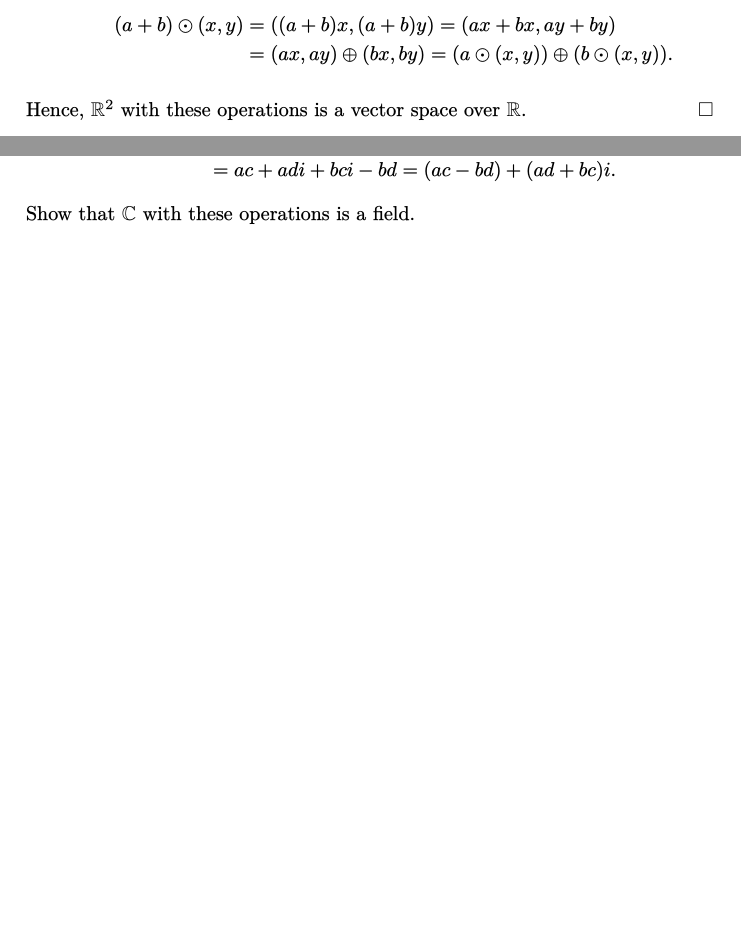
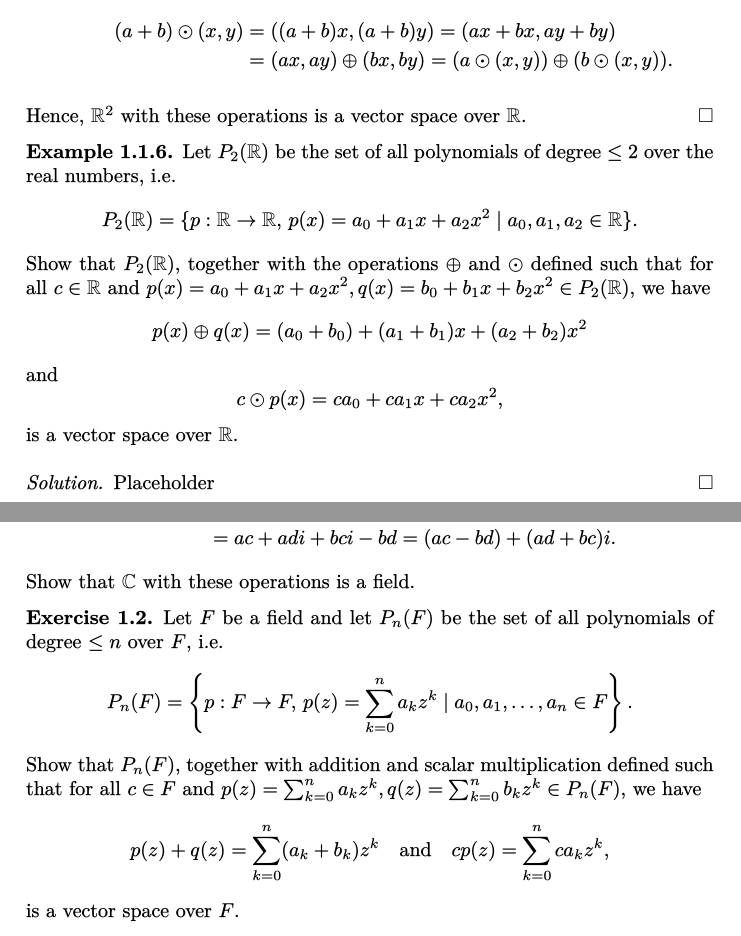
Before and after one commit to cooper-johnston/linear-algebra, a LaTeX thesis (main.tex, which reads chapters/1_vectors.tex): two parts of pages 13 and 14 of 16, joined at a grey line, cut so that both start at the same text, the shorter picture padded with empty space. The pictures show the PDF file main.pdf that the author committed with the source.

Commit message:
examples, revisions

```diff
--- a/chapters/1_vectors.tex
+++ b/chapters/1_vectors.tex
@@ -209,6 +209,25 @@ Thus, $ \mathbb{R}^2 $ is closed under $ \oplus $ and $ \odot $. Now we can chec
 Hence, $ \mathbb{R}^2 $ with these operations is a vector space over $ \mathbb{R} $.
 \end{sltn}
 
+\begin{exmp}
+Let $ P_2(\mathbb{R}) $ be the set of all polynomials of degree $ \leq 2 $ over the real numbers, i.e.
+\begin{equation*}
+    P_2(\mathbb{R})=\{p:\mathbb{R}\to\mathbb{R},\,p(x)=a_0+a_1x+a_2x^2\mid a_0,a_1,a_2\in\mathbb{R}\}.
+\end{equation*}
+Show that $ P_2(\mathbb{R}) $, together with the operations $ \oplus $ and $ \odot $ defined such that for all $ c\in\mathbb{R} $ and $ p(x)=a_0+a_1x+a_2x^2,q(x)=b_0+b_1x+b_2x^2\in P_2(\mathbb{R}) $, we have
+\begin{equation*}
+    p(x)\oplus q(x)=(a_0+b_0)+(a_1+b_1)x+(a_2+b_2)x^2
+\end{equation*}
+and
+\begin{equation*}
+    c\odot p(x)=ca_0+ca_1x+ca_2x^2,
+\end{equation*}
+is a vector space over $ \mathbb{R} $.
+\end{exmp}
+\begin{sltn}
+Placeholder
+\end{sltn}
+
 In these examples and in the definition, we used the symbols $ \odot $ and $ \oplus $ for scalar multiplication and vector addition, respectively, in order to help distinguish these operations from addition and multiplication on the field. From now on, we will use additive notation
 \begin{equation*}
     \vect{u}\oplus\vect{v}=\vect{u}+\vect{v}
@@ -233,3 +252,15 @@ and
 \end{align*}
 Show that $ \mathbb{C} $ with these operations is a field.
 \end{exer}
+
+\begin{exer}\label{exer:pnvs}
+Let $ F $ be a field and let $ P_n(F) $ be the set of all polynomials of degree $ \leq n $ over $ F $, i.e.
+\begin{equation*}
+    P_n(F)=\left\{p:F\to F,\,p(z)=\sum_{k=0}^n a_k z^k\mid a_0,a_1,\ldots,a_n\in F\right\}.
+\end{equation*}
+Show that $ P_n(F) $, together with addition and scalar multiplication defined such that for all $ c\in F $ and $ p(z)=\sum_{k=0}^n a_k z^k,q(z)=\sum_{k=0}^n b_k z^k\in P_n(F) $, we have
+\begin{equation*}
+    p(z)+q(z)=\sum_{k=0}^n (a_k+b_k)z^k \quad\text{and}\quad cp(z)=\sum_{k=0}^n ca_k z^k,
+\end{equation*}
+is a vector space over $ F $.
+\end{exer}
```
Also changed, not shown: chapters/0_sets_and_proofs.tex (+26 -4 lines), main.pdf, chapters/1_vectors.tex (2 more changed lines).
